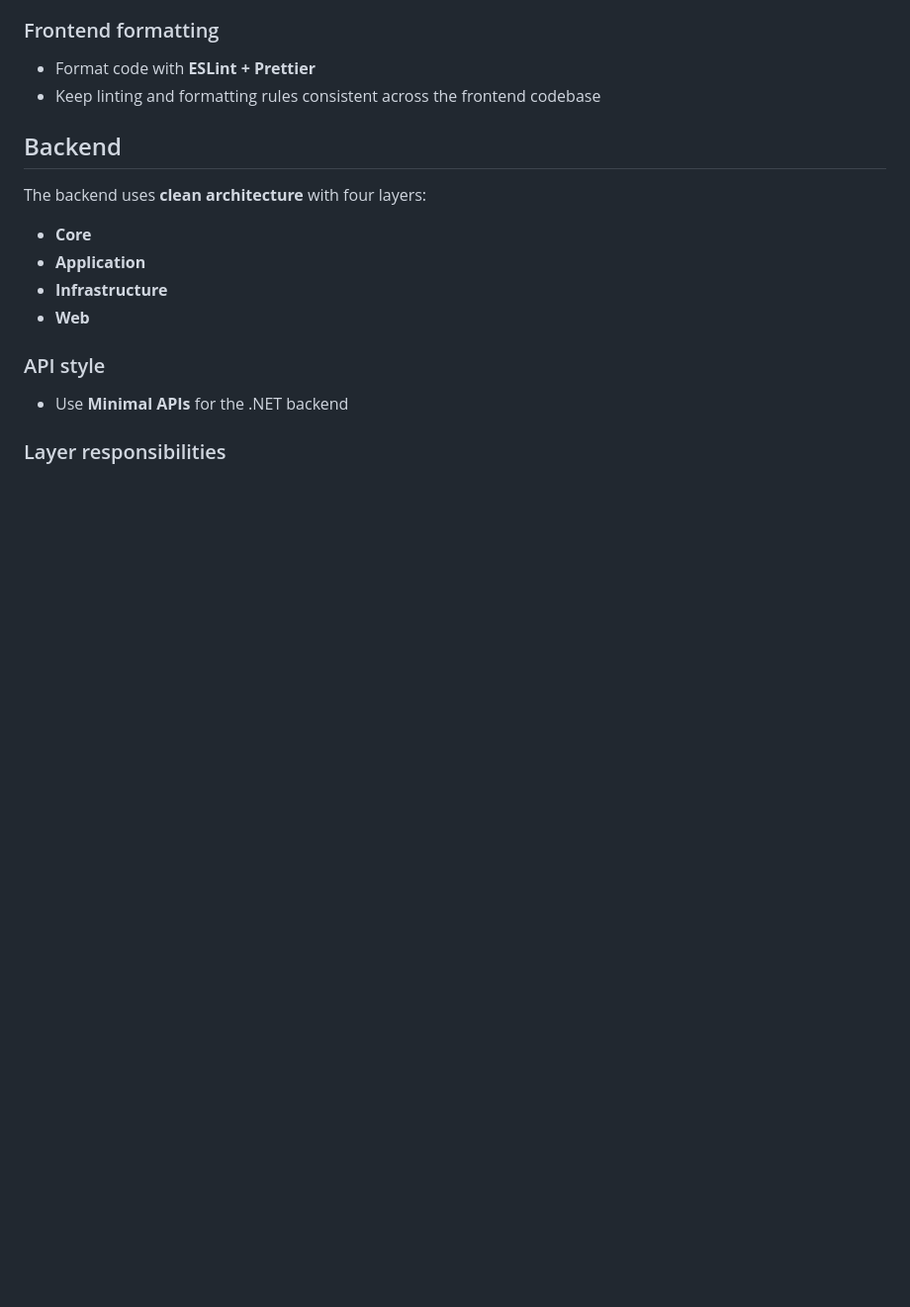
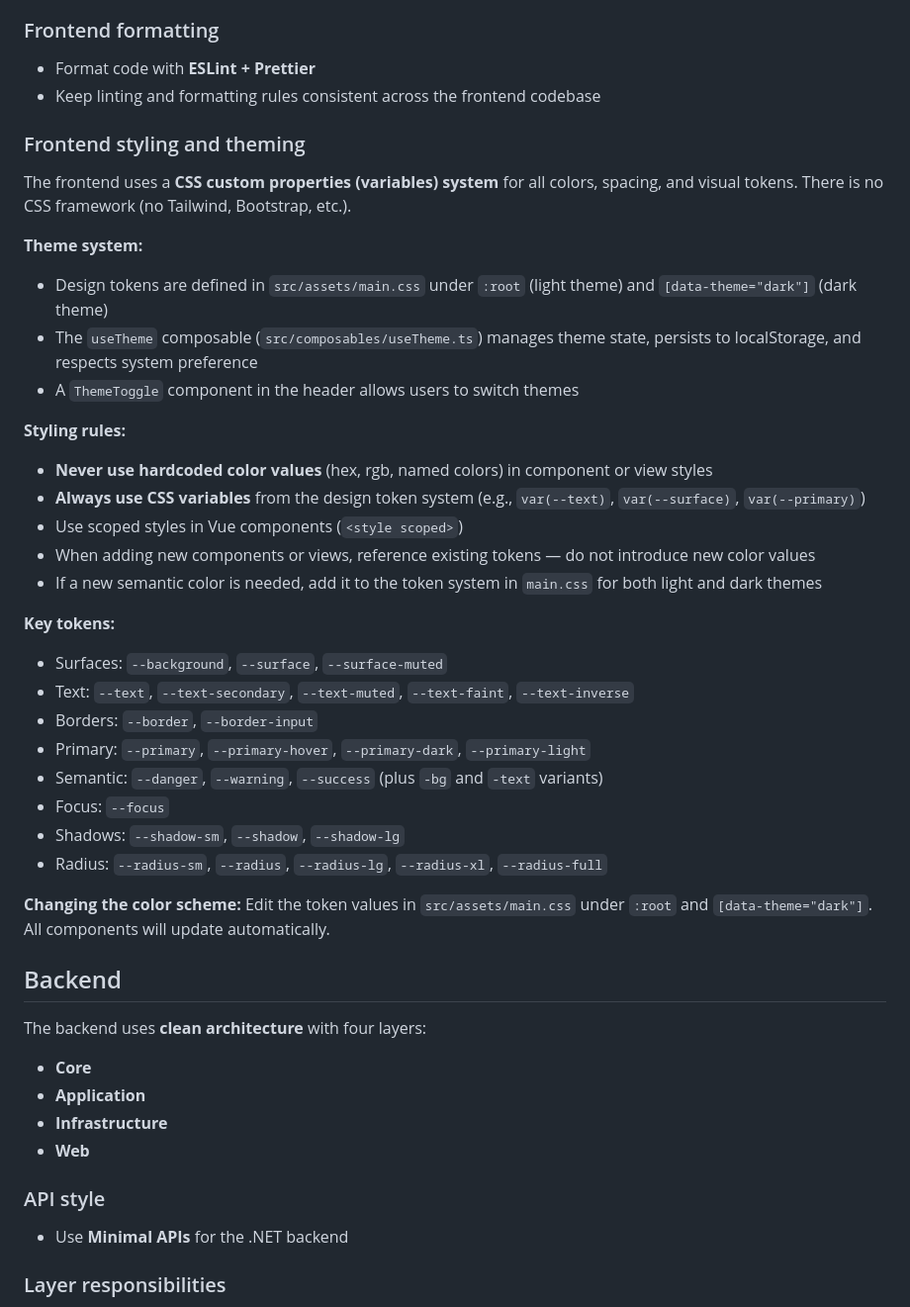
Before and after one commit to HypnoticFox/HakwadagAssassinGame, a Markdown page: AGENTS.md, the part around the change. Shown at 99% size. Rendered like a GitHub page; blank space fills up the shorter version.

Commit message:
Add frontend styling and theming guidance to AGENTS.md
Document the CSS custom properties system, theme toggle, and rules for using design tokens instead of hardcoded colors.

```diff
--- a/AGENTS.md
+++ b/AGENTS.md
@@ -52,6 +52,35 @@ Each part has its own directory. Both directories use:
 
 * Format code with **ESLint + Prettier**
 * Keep linting and formatting rules consistent across the frontend codebase
+
+### Frontend styling and theming
+
+The frontend uses a **CSS custom properties (variables) system** for all colors, spacing, and visual tokens. There is no CSS framework (no Tailwind, Bootstrap, etc.).
+
+**Theme system:**
+- Design tokens are defined in `src/assets/main.css` under `:root` (light theme) and `[data-theme="dark"]` (dark theme)
+- The `useTheme` composable (`src/composables/useTheme.ts`) manages theme state, persists to localStorage, and respects system preference
+- A `ThemeToggle` component in the header allows users to switch themes
+
+**Styling rules:**
+- **Never use hardcoded color values** (hex, rgb, named colors) in component or view styles
+- **Always use CSS variables** from the design token system (e.g., `var(--text)`, `var(--surface)`, `var(--primary)`)
+- Use scoped styles in Vue components (`<style scoped>`)
+- When adding new components or views, reference existing tokens — do not introduce new color values
+- If a new semantic color is needed, add it to the token system in `main.css` for both light and dark themes
+
+**Key tokens:**
+- Surfaces: `--background`, `--surface`, `--surface-muted`
+- Text: `--text`, `--text-secondary`, `--text-muted`, `--text-faint`, `--text-inverse`
+- Borders: `--border`, `--border-input`
+- Primary: `--primary`, `--primary-hover`, `--primary-dark`, `--primary-light`
+- Semantic: `--danger`, `--warning`, `--success` (plus `-bg` and `-text` variants)
+- Focus: `--focus`
+- Shadows: `--shadow-sm`, `--shadow`, `--shadow-lg`
+- Radius: `--radius-sm`, `--radius`, `--radius-lg`, `--radius-xl`, `--radius-full`
+
+**Changing the color scheme:**
+Edit the token values in `src/assets/main.css` under `:root` and `[data-theme="dark"]`. All components will update automatically.
 
 ## Backend
 
```
